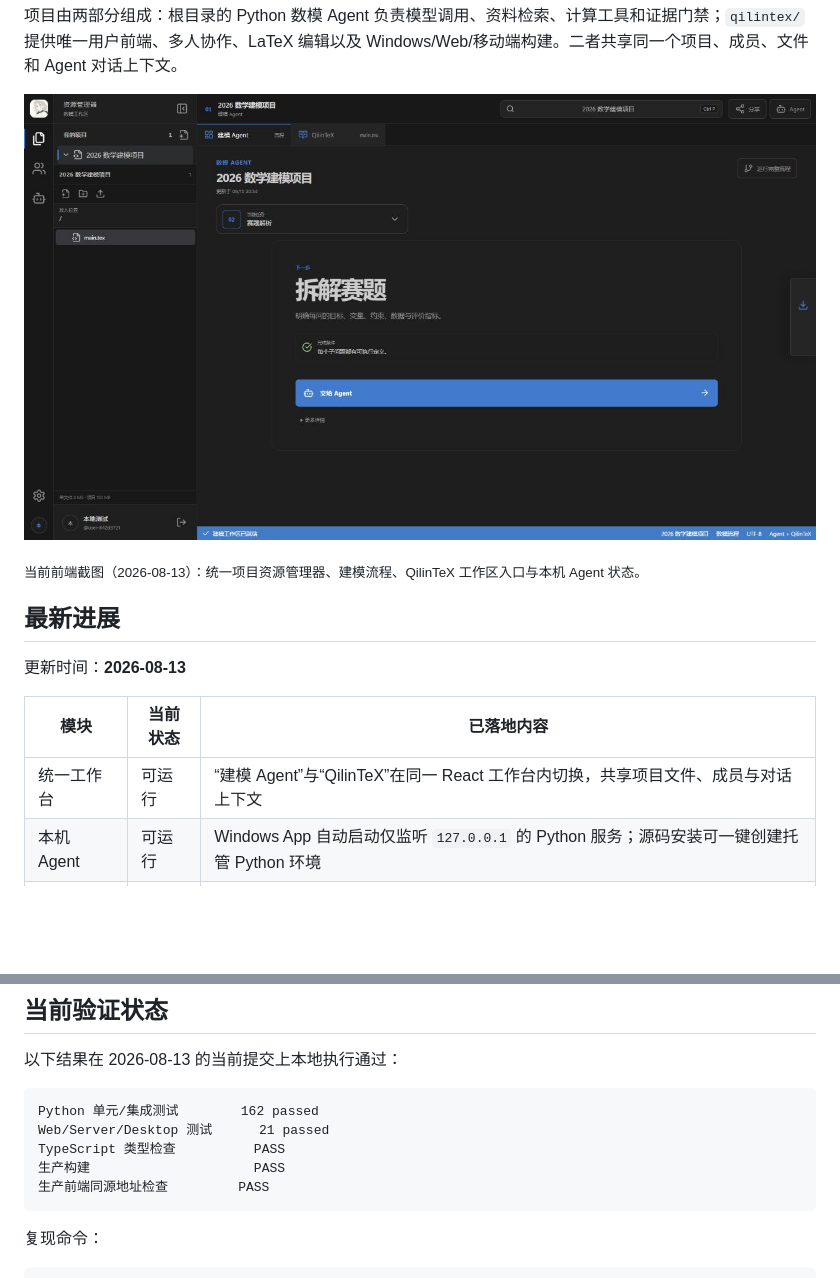
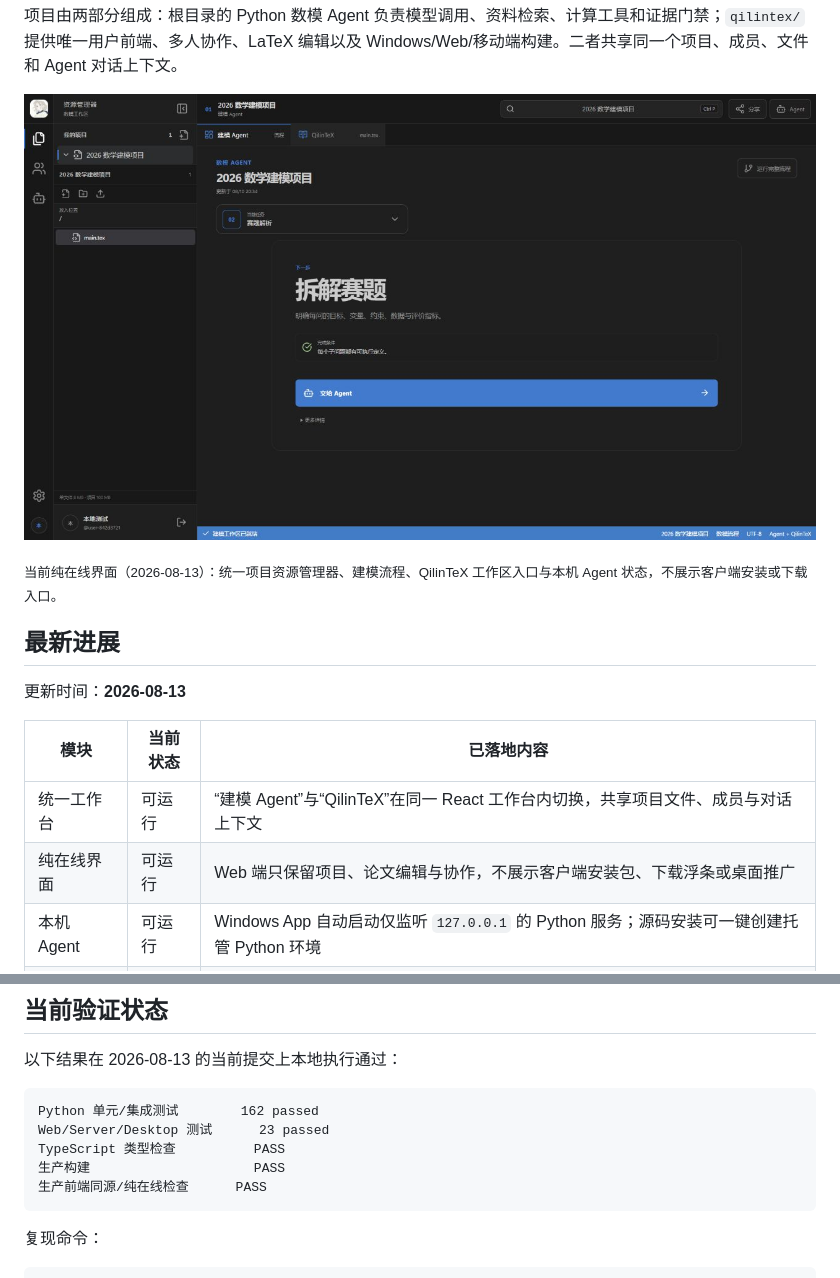
Before and after one commit to sunrise690/math-modeling-expert-agent, a Markdown page: README.md, 2 parts joined by grey strips. GitHub-like rendering; pictures changed too: frontend-desktop.png; blank space fills up the shorter version.

````diff
--- a/README.md
+++ b/README.md
@@ -18,5 +18,5 @@
 
-<sub>当前前端截图（2026-08-13）：统一项目资源管理器、建模流程、QilinTeX 工作区入口与本机 Agent 状态。</sub>
+<sub>当前纯在线界面（2026-08-13）：统一项目资源管理器、建模流程、QilinTeX 工作区入口与本机 Agent 状态，不展示客户端安装或下载入口。</sub>
 
 ## 最新进展
 
@@ -25,6 +25,7 @@
 | 模块 | 当前状态 | 已落地内容 |
 |---|---|---|
 | 统一工作台 | 可运行 | “建模 Agent”与“QilinTeX”在同一 React 工作台内切换，共享项目文件、成员与对话上下文 |
+| 纯在线界面 | 可运行 | Web 端只保留项目、论文编辑与协作，不展示客户端安装包、下载浮条或桌面推广 |
 | 本机 Agent | 可运行 | Windows App 自动启动仅监听 `127.0.0.1` 的 Python 服务；源码安装可一键创建托管 Python 环境 |
 | 模型通道 | 可运行 | 支持 Codex Runtime、OpenAI Responses、DeepSeek、OpenAI 兼容接口和 Ollama；页面可保存与测试配置 |
 | 数模工作流 | 可运行 | 支持建模、整题交付、论文和质检四种模式；具备阶段状态、证据失效、质量评分和失败回滚机制 |
@@ -49,10 +50,10 @@
 
 ```text
 Python 单元/集成测试        162 passed
-Web/Server/Desktop 测试      21 passed
+Web/Server/Desktop 测试      23 passed
 TypeScript 类型检查          PASS
 生产构建                     PASS
-生产前端同源地址检查         PASS
+生产前端同源/纯在线检查      PASS
 ```
 
 复现命令：
````
Also changed, not shown: other parts of README.md (+1 -1 lines), qilintex/README.md (+1 -1 lines), 8 other files.
